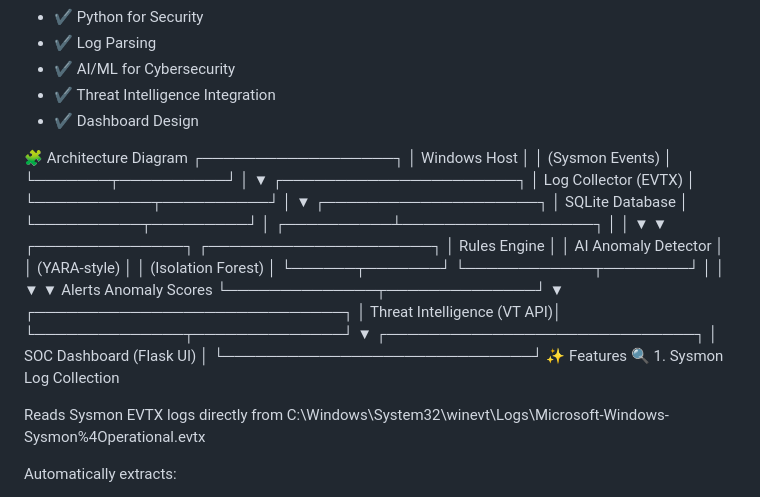
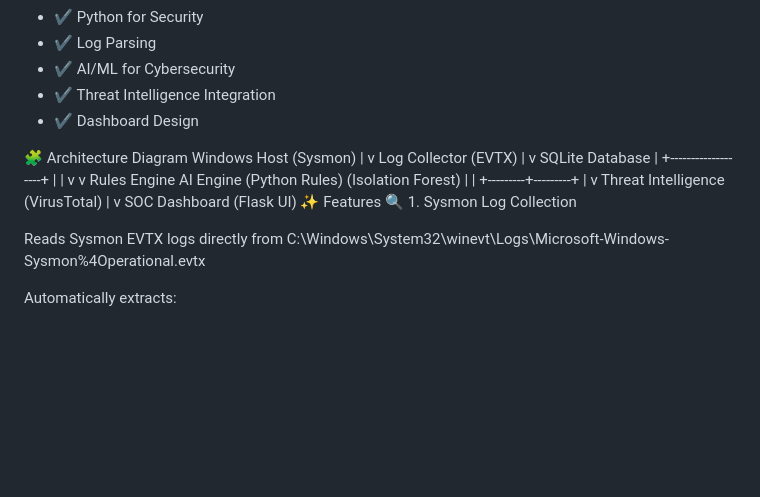
Before and after one commit to nikhil-p-00/ai-soc-threat-hunting-platform, a Markdown page: README.md, the part around the change. Drawn GitHub-style; blank space fills up the shorter version.

Commit message:
Fix architecture diagram formatting

```diff
--- a/README.md
+++ b/README.md
@@ -32,40 +32,29 @@ This project is designed to showcase skills in:
 - ✔ Dashboard Design
 
 🧩 Architecture Diagram
-       ┌──────────────────┐
-│   Windows Host   │
-│  (Sysmon Events) │
-└───────┬──────────┘
-        │
-        ▼
-┌──────────────────────┐
-│ Log Collector (EVTX) │
-└───────────┬──────────┘
-            │
-            ▼
-┌────────────────────┐
-│  SQLite Database   │
-└──────────┬─────────┘
-           │
-┌──────────┴──────────────────┐
-│                              │
-▼                              ▼
-┌──────────────┐     ┌─────────────────────┐
-│ Rules Engine │     │ AI Anomaly Detector │
-│ (YARA-style) │     │ (Isolation Forest)  │
-└──────┬───────┘     └────────────┬────────┘
-       │                            │
-       ▼                            ▼
-     Alerts                  Anomaly Scores
-        └──────────────┬──────────────┘
-                       ▼
-┌─────────────────────────────┐
-│ Threat Intelligence (VT API)│
-└──────────────┬──────────────┘
-               ▼
-┌─────────────────────────────┐
-│ SOC Dashboard (Flask UI)    │
-└─────────────────────────────┘
+Windows Host (Sysmon)
+|
+v
+Log Collector (EVTX)
+|
+v
+SQLite Database
+|
++-------------------+
+| |
+v v
+Rules Engine AI Engine
+(Python Rules) (Isolation Forest)
+| |
++---------+---------+
+|
+v
+Threat Intelligence
+(VirusTotal)
+|
+v
+SOC Dashboard
+(Flask UI)
 ✨ Features
 🔍 1. Sysmon Log Collection
 
```
